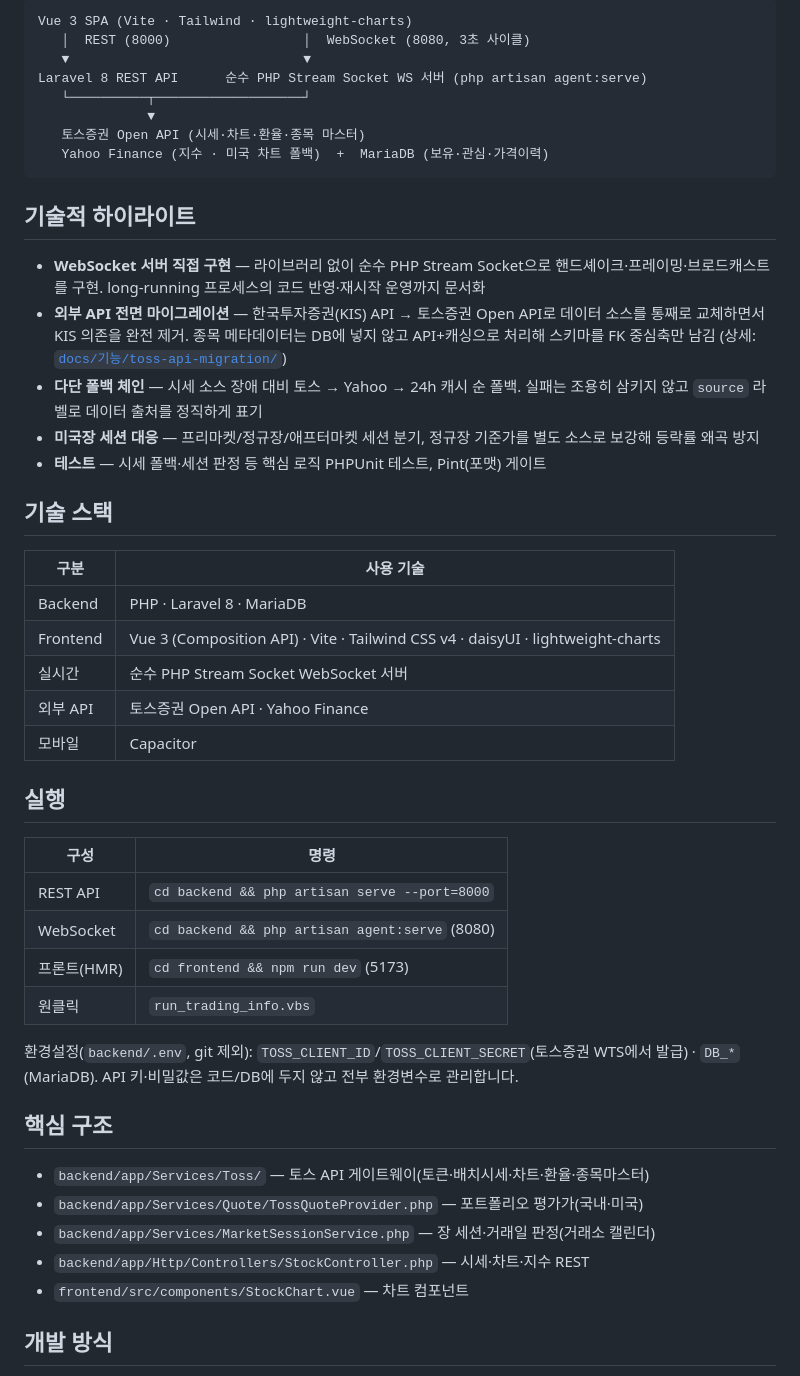
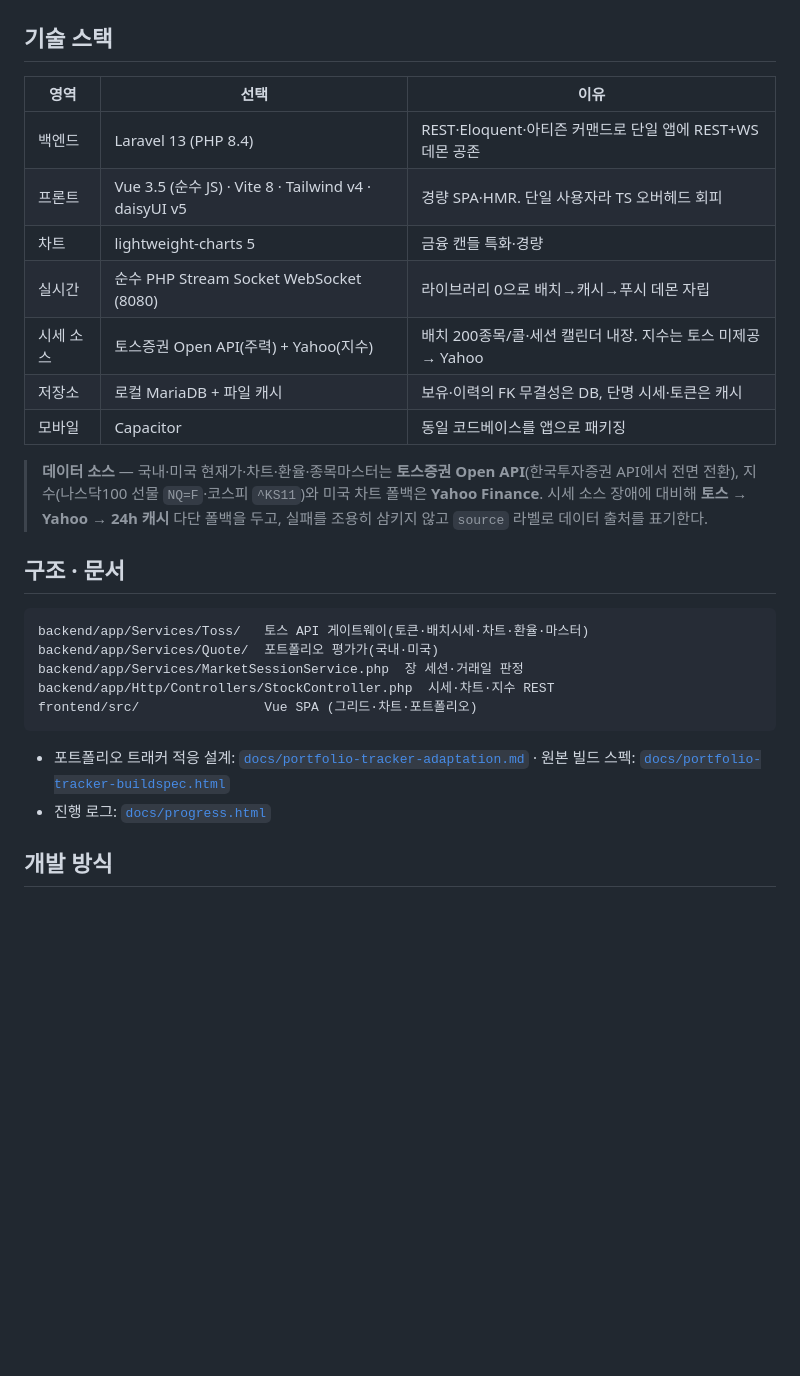
Before and after one commit to muhwa91/trading_info, a Markdown page: README.md, the part around one of its changes. Drawn GitHub-style; blank space fills up the shorter version.

Commit message:
docs(readme): README 2026 스타일로 개편(배지·아키텍처·Why)

````diff
--- a/README.md
+++ b/README.md
@@ -19,50 +58,31 @@
 ```
-Vue 3 SPA (Vite · Tailwind · lightweight-charts)
-   │  REST (8000)                 │  WebSocket (8080, 3초 사이클)
-   ▼                              ▼
-Laravel 8 REST API      순수 PHP Stream Socket WS 서버 (php artisan agent:serve)
-   └──────────┬───────────────────┘
-              ▼
-   토스증권 Open API (시세·차트·환율·종목 마스터)
-   Yahoo Finance (지수 · 미국 차트 폴백)  +  MariaDB (보유·관심·가격이력)
-```
-
-## 기술적 하이라이트
-
-- **WebSocket 서버 직접 구현** — 라이브러리 없이 순수 PHP Stream Socket으로 핸드셰이크·프레이밍·브로드캐스트를 구현. long-running 프로세스의 코드 반영·재시작 운영까지 문서화
-- **외부 API 전면 마이그레이션** — 한국투자증권(KIS) API → 토스증권 Open API로 데이터 소스를 통째로 교체하면서 KIS 의존을 완전 제거. 종목 메타데이터는 DB에 넣지 않고 API+캐싱으로 처리해 스키마를 FK 중심축만 남김 (상세: [`docs/기능/toss-api-migration/`](docs/기능/toss-api-migration/))
-- **다단 폴백 체인** — 시세 소스 장애 대비 토스 → Yahoo → 24h 캐시 순 폴백. 실패는 조용히 삼키지 않고 `source` 라벨로 데이터 출처를 정직하게 표기
-- **미국장 세션 대응** — 프리마켓/정규장/애프터마켓 세션 분기, 정규장 기준가를 별도 소스로 보강해 등락률 왜곡 방지
-- **테스트** — 시세 폴백·세션 판정 등 핵심 로직 PHPUnit 테스트, Pint(포맷) 게이트
 
 ## 기술 스택
 
-| 구분 | 사용 기술 |
-|------|-----------|
-| Backend | PHP · Laravel 8 · MariaDB |
-| Frontend | Vue 3 (Composition API) · Vite · Tailwind CSS v4 · daisyUI · lightweight-charts |
-| 실시간 | 순수 PHP Stream Socket WebSocket 서버 |
-| 외부 API | 토스증권 Open API · Yahoo Finance |
-| 모바일 | Capacitor |
+| 영역 | 선택 | 이유 |
+|---|---|---|
+| 백엔드 | Laravel 13 (PHP 8.4) | REST·Eloquent·아티즌 커맨드로 단일 앱에 REST+WS 데몬 공존 |
+| 프론트 | Vue 3.5 (순수 JS) · Vite 8 · Tailwind v4 · daisyUI v5 | 경량 SPA·HMR. 단일 사용자라 TS 오버헤드 회피 |
+| 차트 | lightweight-charts 5 | 금융 캔들 특화·경량 |
+| 실시간 | 순수 PHP Stream Socket WebSocket (8080) | 라이브러리 0으로 배치→캐시→푸시 데몬 자립 |
+| 시세 소스 | 토스증권 Open API(주력) + Yahoo(지수) | 배치 200종목/콜·세션 캘린더 내장. 지수는 토스 미제공 → Yahoo |
+| 저장소 | 로컬 MariaDB + 파일 캐시 | 보유·이력의 FK 무결성은 DB, 단명 시세·토큰은 캐시 |
+| 모바일 | Capacitor | 동일 코드베이스를 앱으로 패키징 |
 
-## 실행
+> **데이터 소스** — 국내·미국 현재가·차트·환율·종목마스터는 **토스증권 Open API**(한국투자증권 API에서 전면 전환), 지수(나스닥100 선물 `NQ=F`·코스피 `^KS11`)와 미국 차트 폴백은 **Yahoo Finance**. 시세 소스 장애에 대비해 **토스 → Yahoo → 24h 캐시** 다단 폴백을 두고, 실패를 조용히 삼키지 않고 `source` 라벨로 데이터 출처를 표기한다.
 
-| 구성 | 명령 |
-|---|---|
-| REST API | `cd backend && php artisan serve --port=8000` |
-| WebSocket | `cd backend && php artisan agent:serve` (8080) |
-| 프론트(HMR) | `cd frontend && npm run dev` (5173) |
-| 원클릭 | `run_trading_info.vbs` |
+## 구조 · 문서
 
-환경설정(`backend/.env`, git 제외): `TOSS_CLIENT_ID`/`TOSS_CLIENT_SECRET`(토스증권 WTS에서 발급) · `DB_*`(MariaDB). API 키·비밀값은 코드/DB에 두지 않고 전부 환경변수로 관리합니다.
+```
+backend/app/Services/Toss/   토스 API 게이트웨이(토큰·배치시세·차트·환율·마스터)
+backend/app/Services/Quote/  포트폴리오 평가가(국내·미국)
+backend/app/Services/MarketSessionService.php  장 세션·거래일 판정
+backend/app/Http/Controllers/StockController.php  시세·차트·지수 REST
+frontend/src/                Vue SPA (그리드·차트·포트폴리오)
+```
 
-## 핵심 구조
-
-- `backend/app/Services/Toss/` — 토스 API 게이트웨이(토큰·배치시세·차트·환율·종목마스터)
-- `backend/app/Services/Quote/TossQuoteProvider.php` — 포트폴리오 평가가(국내·미국)
-- `backend/app/Services/MarketSessionService.php` — 장 세션·거래일 판정(거래소 캘린더)
-- `backend/app/Http/Controllers/StockController.php` — 시세·차트·지수 REST
-- `frontend/src/components/StockChart.vue` — 차트 컴포넌트
+- 포트폴리오 트래커 적응 설계: [`docs/portfolio-tracker-adaptation.md`](docs/portfolio-tracker-adaptation.md) · 원본 빌드 스펙: [`docs/portfolio-tracker-buildspec.html`](docs/portfolio-tracker-buildspec.html)
+- 진행 로그: [`docs/progress.html`](docs/progress.html)
 
 ## 개발 방식
 
````
Also changed, not shown: other parts of README.md (+49 -10 lines).
